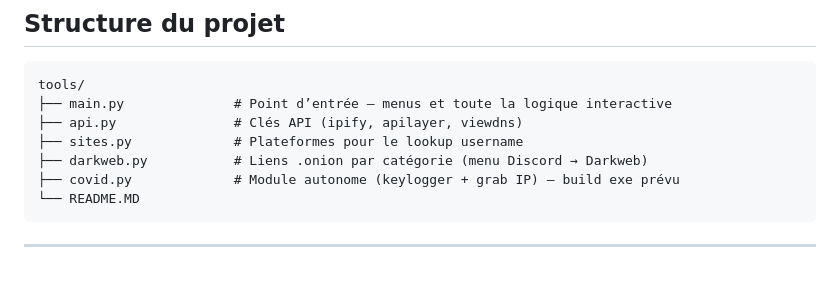
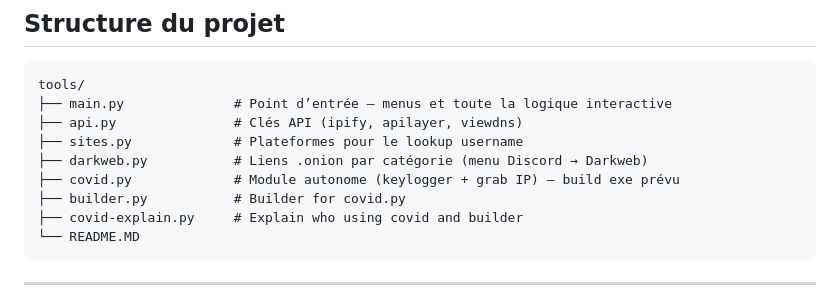
Before and after one commit to Python-loving/WHITEWOLF-TOOLS, a Markdown page: README.MD, the part around the change. Drawn GitHub-style; blank space fills up the shorter version.

````diff
--- a/README.MD
+++ b/README.MD
@@ -17,6 +17,8 @@ tools/
 ├── sites.py             # Plateformes pour le lookup username
 ├── darkweb.py           # Liens .onion par catégorie (menu Discord → Darkweb)
 ├── covid.py             # Module autonome (keylogger + grab IP) — build exe prévu
+├── builder.py           # Builder for covid.py
+├── covid-explain.py     # Explain who using covid and builder
 └── README.MD
 ```
 
````
